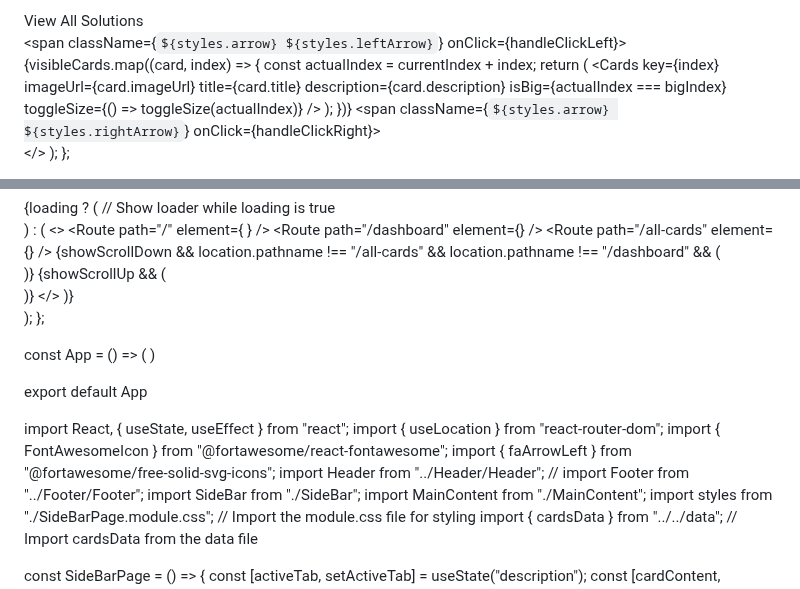
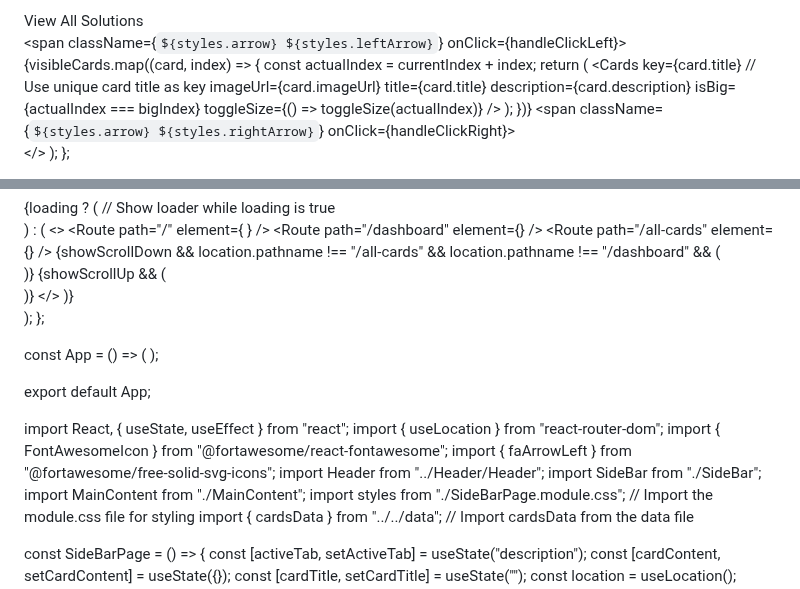
Before and after one commit to faizan4devloper/band-landing-page, a Markdown page: README.md, 2 parts joined by grey strips. GitHub-like rendering.

```diff
--- a/README.md
+++ b/README.md
@@ -42,7 +42,7 @@ const Home = ({
           const actualIndex = currentIndex + index;
           return (
             <Cards
-              key={index}
+              key={card.title} // Use unique card title as key
               imageUrl={card.imageUrl}
               title={card.title}
               description={card.description}
@@ -198,10 +198,9 @@ const App = () => (
   <Router>
     <MainApp />
   </Router>
-)
+);
 
-export default App
-
+export default App;
 
 
 import React, { useState, useEffect } from "react";
@@ -209,7 +208,6 @@ import { useLocation } from "react-router-dom";
 import { FontAwesomeIcon } from "@fortawesome/react-fontawesome";
 import { faArrowLeft } from "@fortawesome/free-solid-svg-icons";
 import Header from "../Header/Header";
-// import Footer from "../Footer/Footer";
 import SideBar from "./SideBar";
 import MainContent from "./MainContent";
 import styles from "./SideBarPage.module.css"; // Import the module.css file for styling
```
Also changed, not shown: other parts of README.md (+0 -1 lines).
